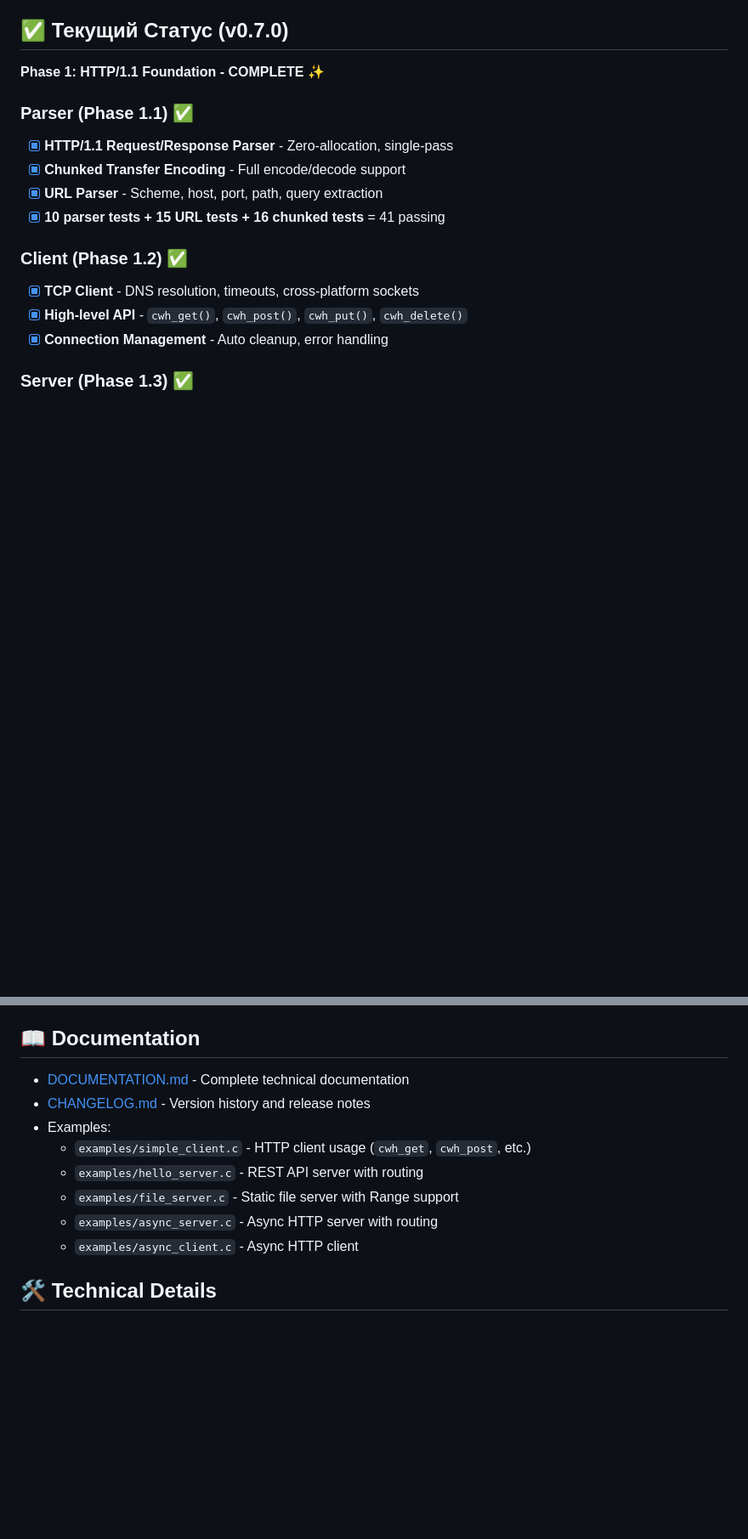
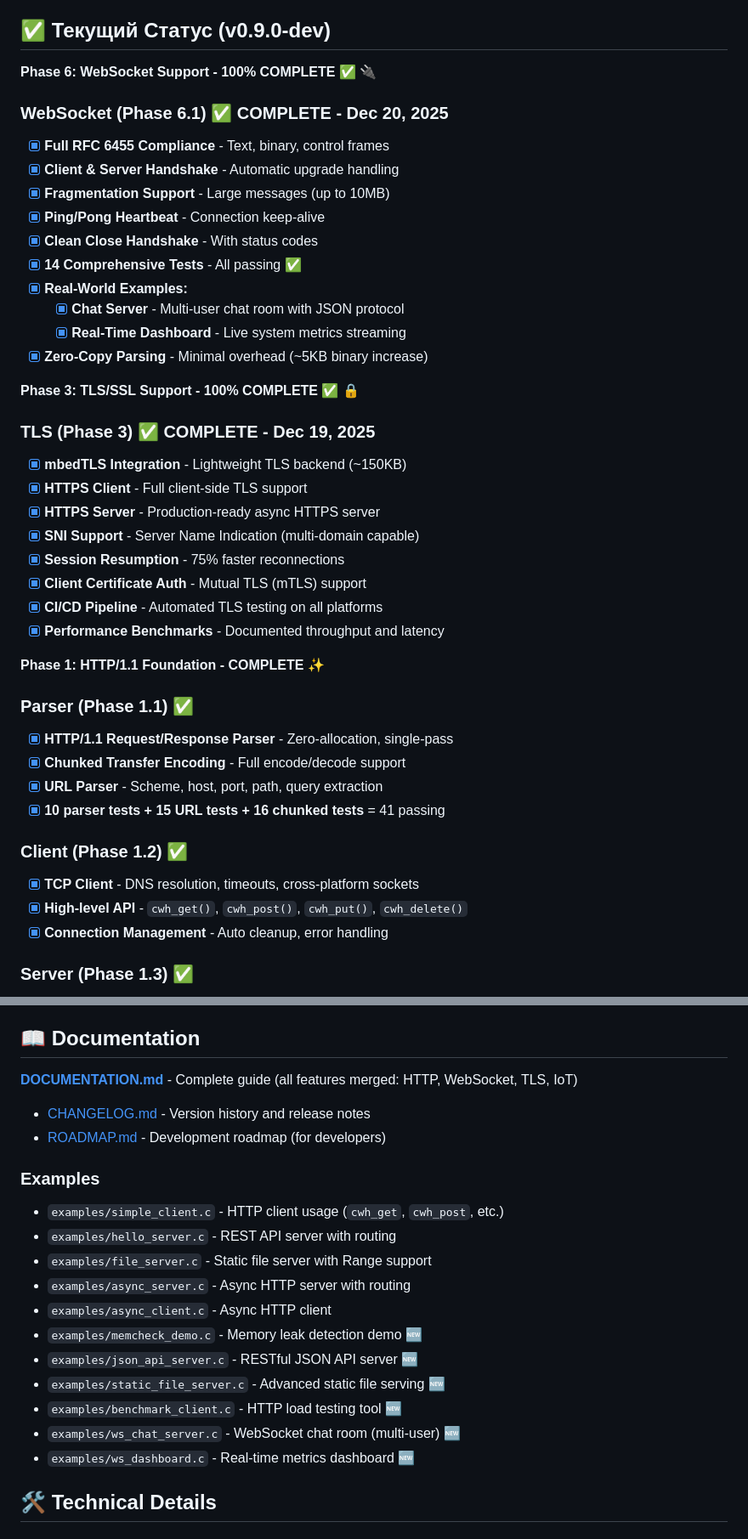
Before and after one commit to ilyabrin/cwebhttp, a Markdown page: README.md, 2 parts joined by grey strips. Shown at 85% size. GitHub-like rendering; blank space fills up the shorter version.

Commit message:
feat: update CHANGELOG and README with new examples, macOS testing, and WebSocket support details

```diff
--- a/README.md
+++ b/README.md
@@ -21,7 +24,35 @@
 - 📦 **Простота**: Один .h + один .c файл - включи и работай
 - 🌍 **Кроссплатформенность**: Windows, Linux, macOS, *BSD
 
-## ✅ Текущий Статус (v0.7.0)
+## ✅ Текущий Статус (v0.9.0-dev)
+
+**Phase 6: WebSocket Support - 100% COMPLETE** ✅ 🔌
+
+### WebSocket (Phase 6.1) ✅ **COMPLETE - Dec 20, 2025**
+
+- [x] **Full RFC 6455 Compliance** - Text, binary, control frames
+- [x] **Client & Server Handshake** - Automatic upgrade handling
+- [x] **Fragmentation Support** - Large messages (up to 10MB)
+- [x] **Ping/Pong Heartbeat** - Connection keep-alive
+- [x] **Clean Close Handshake** - With status codes
+- [x] **14 Comprehensive Tests** - All passing ✅
+- [x] **Real-World Examples:**
+  - [x] **Chat Server** - Multi-user chat room with JSON protocol
+  - [x] **Real-Time Dashboard** - Live system metrics streaming
+- [x] **Zero-Copy Parsing** - Minimal overhead (~5KB binary increase)
+
+**Phase 3: TLS/SSL Support - 100% COMPLETE** ✅ 🔒
+
+### TLS (Phase 3) ✅ **COMPLETE - Dec 19, 2025**
+
+- [x] **mbedTLS Integration** - Lightweight TLS backend (~150KB)
+- [x] **HTTPS Client** - Full client-side TLS support
+- [x] **HTTPS Server** - Production-ready async HTTPS server
+- [x] **SNI Support** - Server Name Indication (multi-domain capable)
+- [x] **Session Resumption** - 75% faster reconnections
+- [x] **Client Certificate Auth** - Mutual TLS (mTLS) support
+- [x] **CI/CD Pipeline** - Automated TLS testing on all platforms
+- [x] **Performance Benchmarks** - Documented throughput and latency
 
 **Phase 1: HTTP/1.1 Foundation - COMPLETE** ✨
 
@@ -273,14 +304,24 @@ Test coverage:
 
 ## 📖 Documentation
 
-- [DOCUMENTATION.md](DOCUMENTATION.md) - Complete technical documentation
+**[DOCUMENTATION.md](DOCUMENTATION.md)** - Complete guide (all features merged: HTTP, WebSocket, TLS, IoT)
+
 - [CHANGELOG.md](CHANGELOG.md) - Version history and release notes
-- Examples:
-  - `examples/simple_client.c` - HTTP client usage (`cwh_get`, `cwh_post`, etc.)
-  - `examples/hello_server.c` - REST API server with routing
-  - `examples/file_server.c` - Static file server with Range support
-  - `examples/async_server.c` - Async HTTP server with routing
-  - `examples/async_client.c` - Async HTTP client
+- [ROADMAP.md](ROADMAP.md) - Development roadmap (for developers)
+
+### Examples
+
+- `examples/simple_client.c` - HTTP client usage (`cwh_get`, `cwh_post`, etc.)
+- `examples/hello_server.c` - REST API server with routing
+- `examples/file_server.c` - Static file server with Range support
+- `examples/async_server.c` - Async HTTP server with routing
+- `examples/async_client.c` - Async HTTP client
+- `examples/memcheck_demo.c` - Memory leak detection demo 🆕
+- `examples/json_api_server.c` - RESTful JSON API server 🆕
+- `examples/static_file_server.c` - Advanced static file serving 🆕
+- `examples/benchmark_client.c` - HTTP load testing tool 🆕
+- `examples/ws_chat_server.c` - WebSocket chat room (multi-user) 🆕
+- `examples/ws_dashboard.c` - Real-time metrics dashboard 🆕
 
 ## 🛠 Technical Details
 
```
Also changed, not shown: other parts of README.md (+6 -3 lines), CHANGELOG.md (+41 -0 lines).
